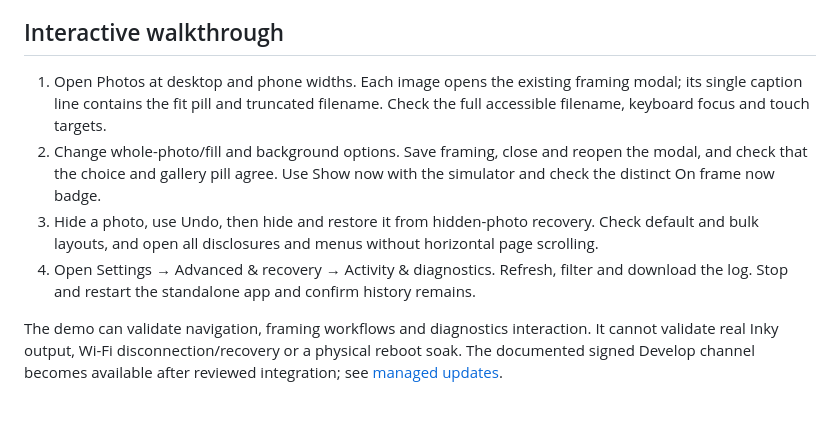
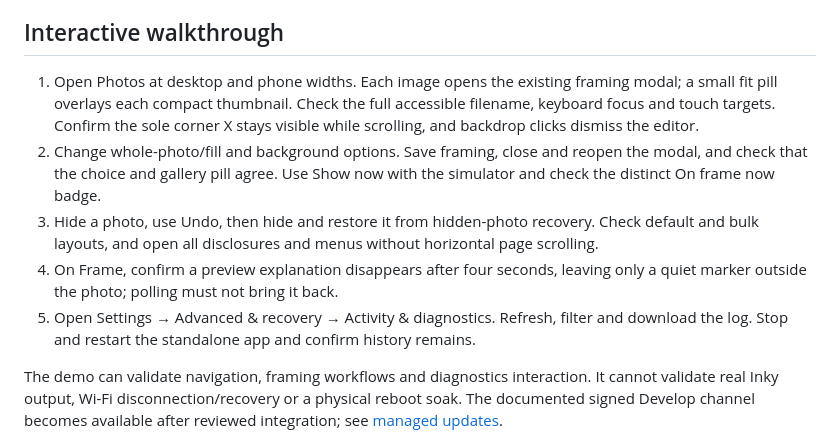
Before and after one commit to mravalanche/photoframe, a Markdown page: docs/gallery-testing.md, the part around the change. GitHub-like rendering; blank space fills up the shorter version.

Commit message:
fix(ui): refine gallery density and dismissible photo previews

```diff
--- a/docs/gallery-testing.md
+++ b/docs/gallery-testing.md
@@ -34,15 +34,16 @@ a service or leave a server running.
 ## Interactive walkthrough
 
 1. Open Photos at desktop and phone widths. Each image opens the existing framing modal;
-   its single caption line contains the fit pill and truncated filename. Check the full
-   accessible filename, keyboard focus and touch targets.
+   a small fit pill overlays each compact thumbnail. Check the full
+   accessible filename, keyboard focus and touch targets. Confirm the sole corner X stays visible while scrolling, and backdrop clicks dismiss the editor.
 2. Change whole-photo/fill and background options. Save framing, close and reopen the
    modal, and check that the choice and gallery pill agree. Use Show now with the
    simulator and check the distinct On frame now badge.
 3. Hide a photo, use Undo, then hide and restore it from hidden-photo recovery. Check
    default and bulk layouts, and open all disclosures and menus without horizontal page
    scrolling.
-4. Open Settings → Advanced & recovery → Activity & diagnostics. Refresh, filter and
+4. On Frame, confirm a preview explanation disappears after four seconds, leaving only a quiet marker outside the photo; polling must not bring it back.
+5. Open Settings → Advanced & recovery → Activity & diagnostics. Refresh, filter and
    download the log. Stop and restart the standalone app and confirm history remains.
 
 The demo can validate navigation, framing workflows and diagnostics interaction. It
```
Also changed, not shown: docs/ui-v2-design-system.md (+11 -10 lines), docs/images/ui-v2-frame-mobile.png, docs/images/ui-v2-photos-mobile.png, 9 other files.
